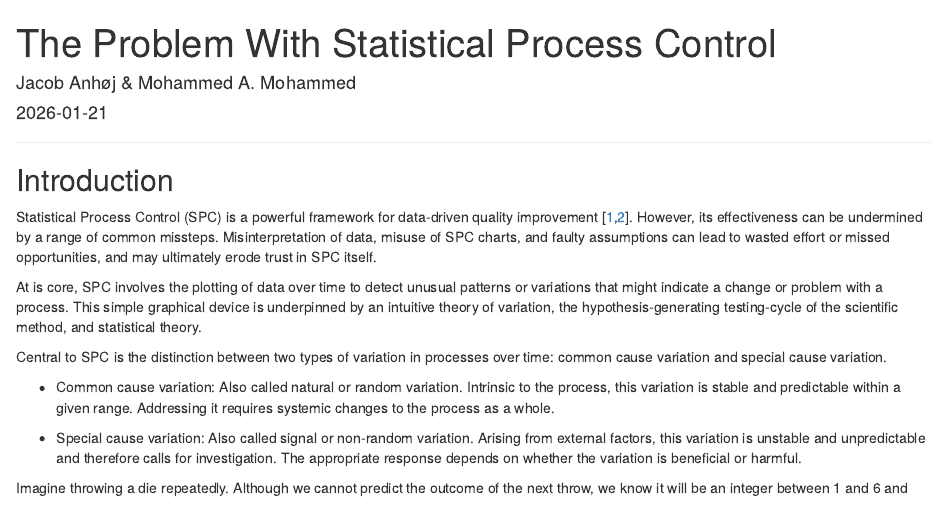
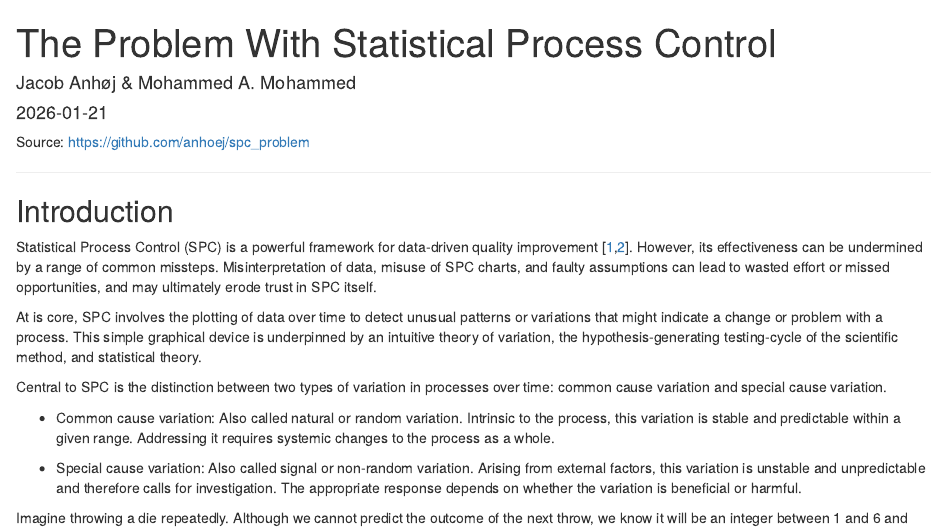
Before and after one commit to anhoej/spc_problem, an R Markdown document (index.Rmd): the page in a window 1100 px wide, from its top. The pictures show the output file index.html that the author committed with the source, opened offline.

Commit message:
Add link to source code.

````diff
--- a/index.Rmd
+++ b/index.Rmd
@@ -22,6 +22,8 @@ library(pbcharts)
 library(qicharts2)
 options(qic.clshade = FALSE)
 ```
+
+Source: https://github.com/anhoej/spc_problem
 
 ----
 
````
Also changed, not shown: index.html.
